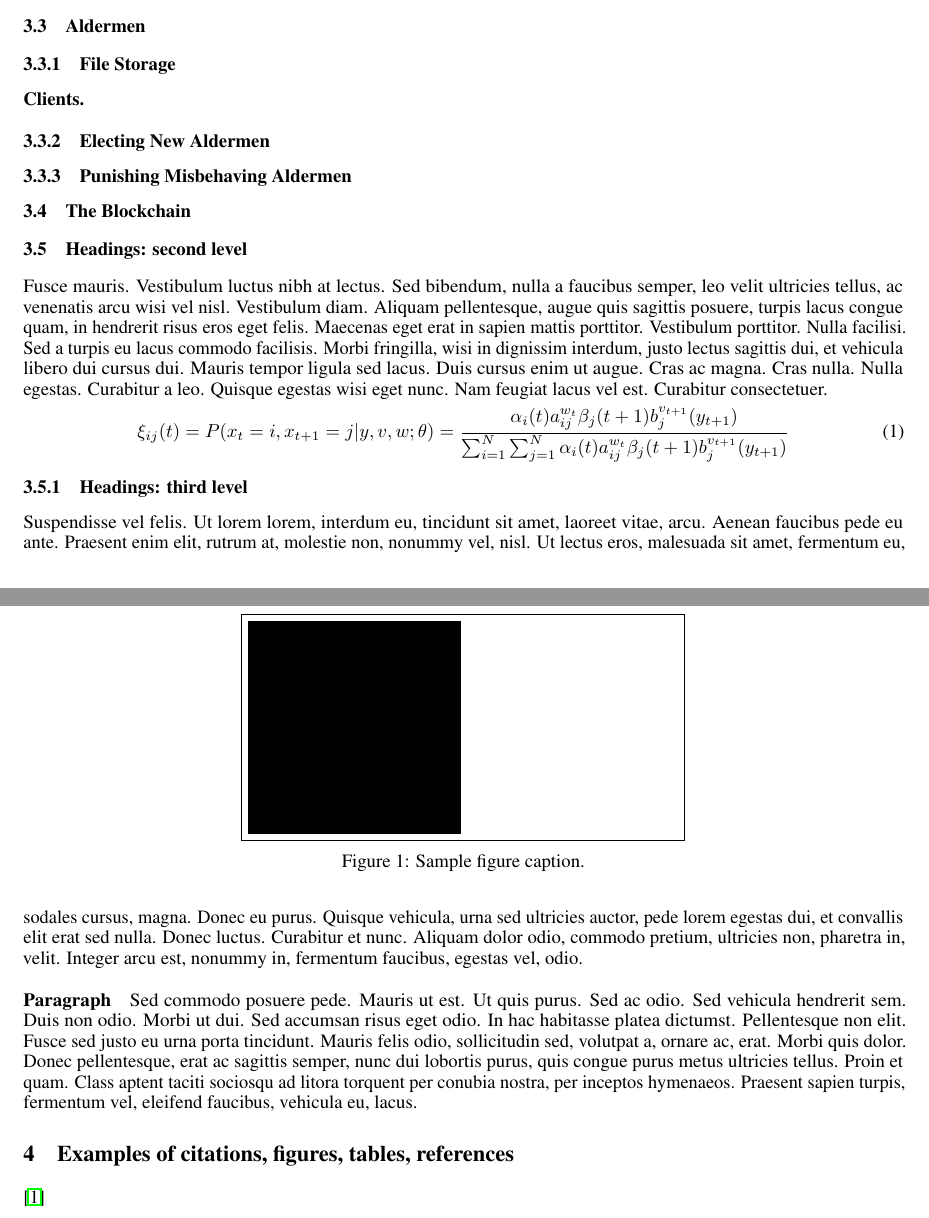
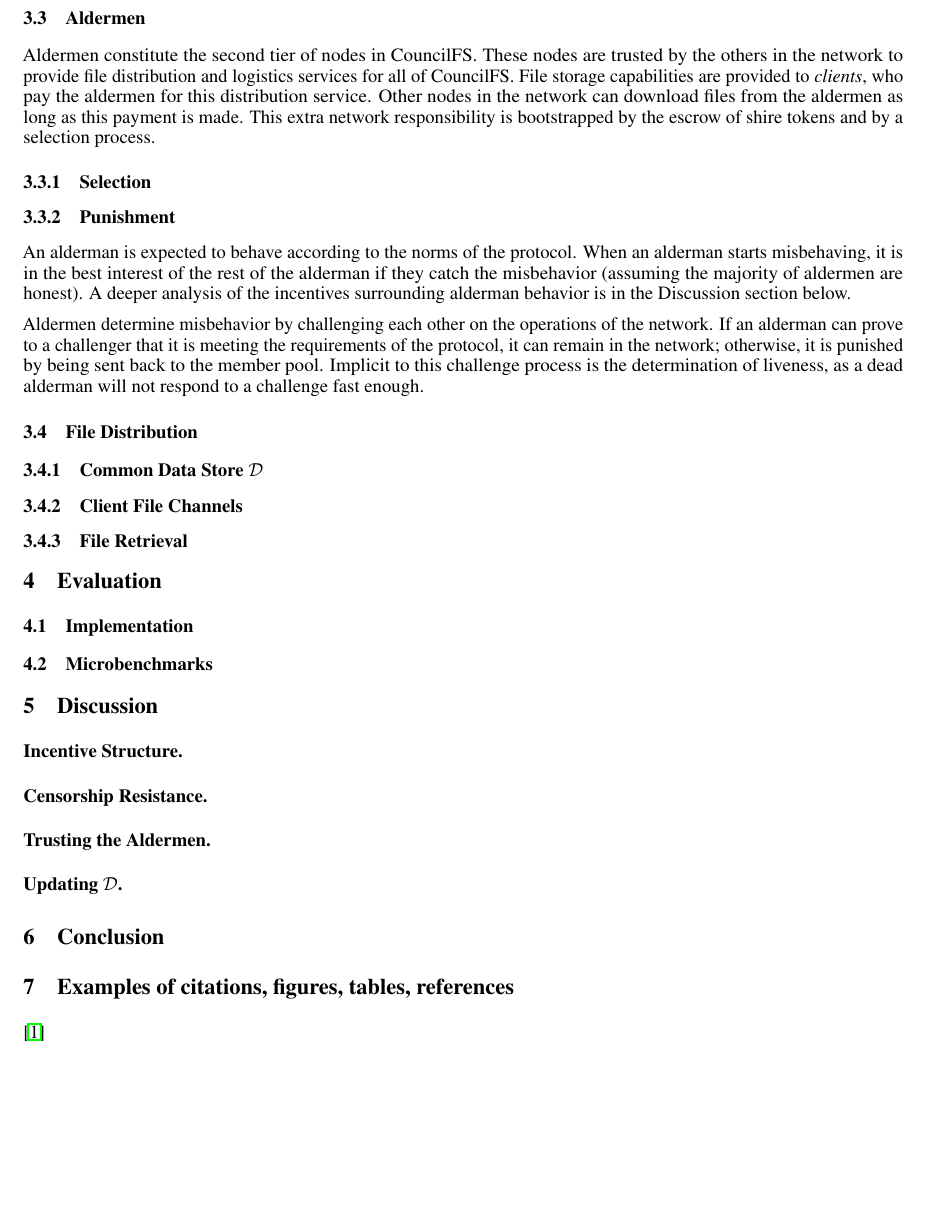
Before and after one commit to tusharjois/councilfs, a LaTeX paper (paper/template.tex): two parts of pages 2 and 3 of 4 before the commit and part of page 3 of 5 after it, the two joined at a grey line, cut so that both start at the same text, the shorter picture padded with empty space. Compiled offline with pdfLaTeX.

Commit message:
added more alderman stuff, sketch intro from motivation

```diff
--- a/paper/template.tex
+++ b/paper/template.tex
@@ -117,27 +151,56 @@ are discussed further later in the paper.
 
 \subsection{Aldermen}
 
-\subsubsection{File Storage}
+Aldermen constitute the second tier of nodes in CouncilFS. These nodes are
+trusted by the others in the network to provide file distribution and
+logistics services for all of CouncilFS. File storage capabilities are provided
+to \emph{clients}, who pay the aldermen for this distribution service. Other
+nodes in the network can download files from the aldermen as long as this
+payment is made. This extra network responsibility is bootstrapped by the escrow
+of shire tokens and by a selection process.
 
-\paragraph{Clients.}
+\subsubsection{Selection}
 
-\subsubsection{Electing New Aldermen}
+\subsubsection{Punishment}
 
-\subsubsection{Punishing Misbehaving Aldermen}
+An alderman is expected to behave according to the norms of the protocol. When
+an alderman starts misbehaving, it is in the best interest of the rest of the
+alderman if they catch the misbehavior (assuming the majority of aldermen are
+honest). A deeper analysis of the incentives surrounding alderman behavior is in
+the Discussion section below.
 
-\subsection{The Blockchain}
+Aldermen determine misbehavior by challenging each other on the operations of
+the network. If an alderman can prove to a challenger that it is meeting the
+requirements of the protocol, it can remain in the network; otherwise, it is
+punished by being sent back to the member pool. Implicit to this challenge
+process is the determination of liveness, as a dead alderman will not respond to
+a challenge fast enough.
 
-\subsection{Headings: second level}
-\lipsum[5]
-\begin{equation}
-\xi _{ij}(t)=P(x_{t}=i,x_{t+1}=j|y,v,w;\theta)= {\frac {\alpha _{i}(t)a^{w_t}_{ij}\beta _{j}(t+1)b^{v_{t+1}}_{j}(y_{t+1})}{\sum _{i=1}^{N} \sum _{j=1}^{N} \alpha _{i}(t)a^{w_t}_{ij}\beta _{j}(t+1)b^{v_{t+1}}_{j}(y_{t+1})}}
-\end{equation}
+\subsection{File Distribution}
 
-\subsubsection{Headings: third level}
-\lipsum[6]
+\subsubsection{Common Data Store $\mathcal{D}$}
 
-\paragraph{Paragraph}
-\lipsum[7]
+\subsubsection{Client File Channels}
+
+\subsubsection{File Retrieval}
+
+\section{Evaluation}
+
+\subsection{Implementation}
+
+\subsection{Microbenchmarks}
+
+\section{Discussion}
+
+\paragraph{Incentive Structure.}
+
+\paragraph{Censorship Resistance.}
+
+\paragraph{Trusting the Aldermen.}
+
+\paragraph{Updating $\mathcal{D}$.}
+
+\section{Conclusion}
 
 \section{Examples of citations, figures, tables, references}
 \label{sec:others}
```
Also changed, not shown: paper/template.tex (48 more changed lines).
